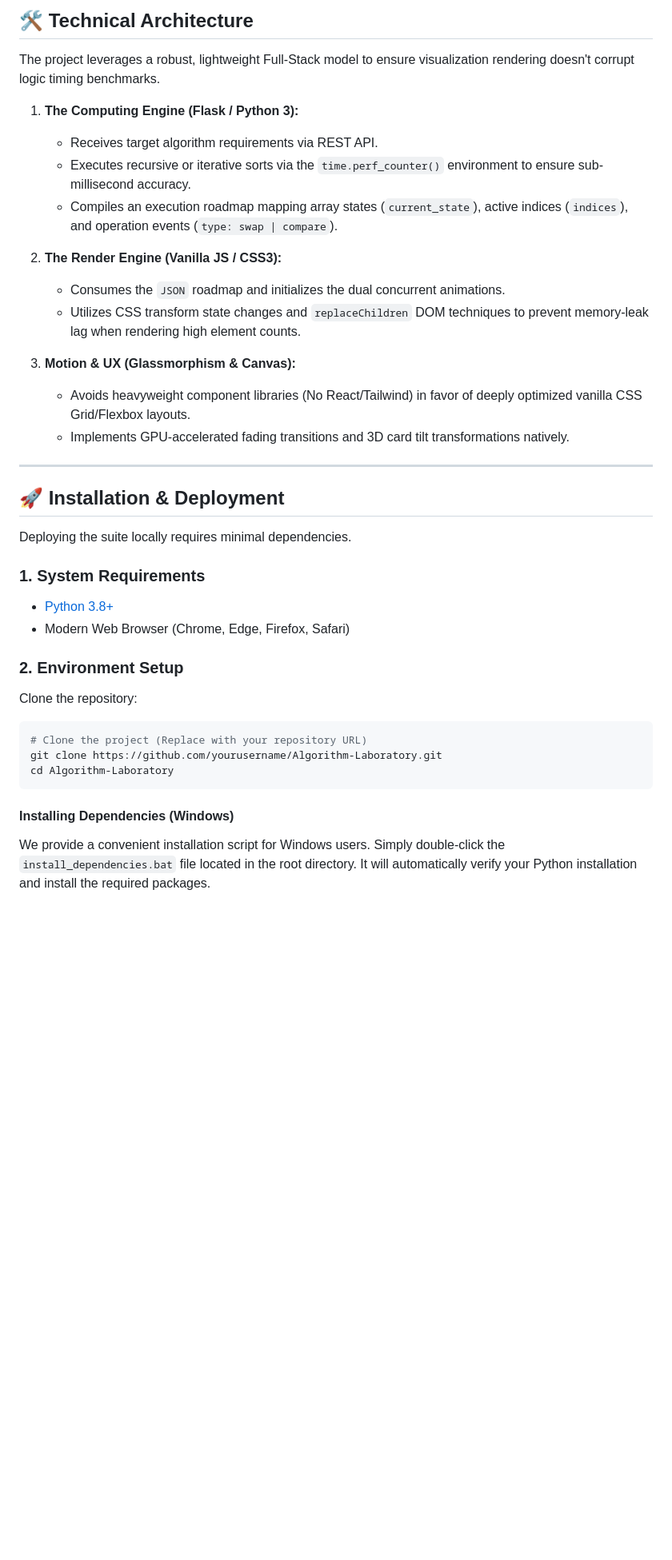
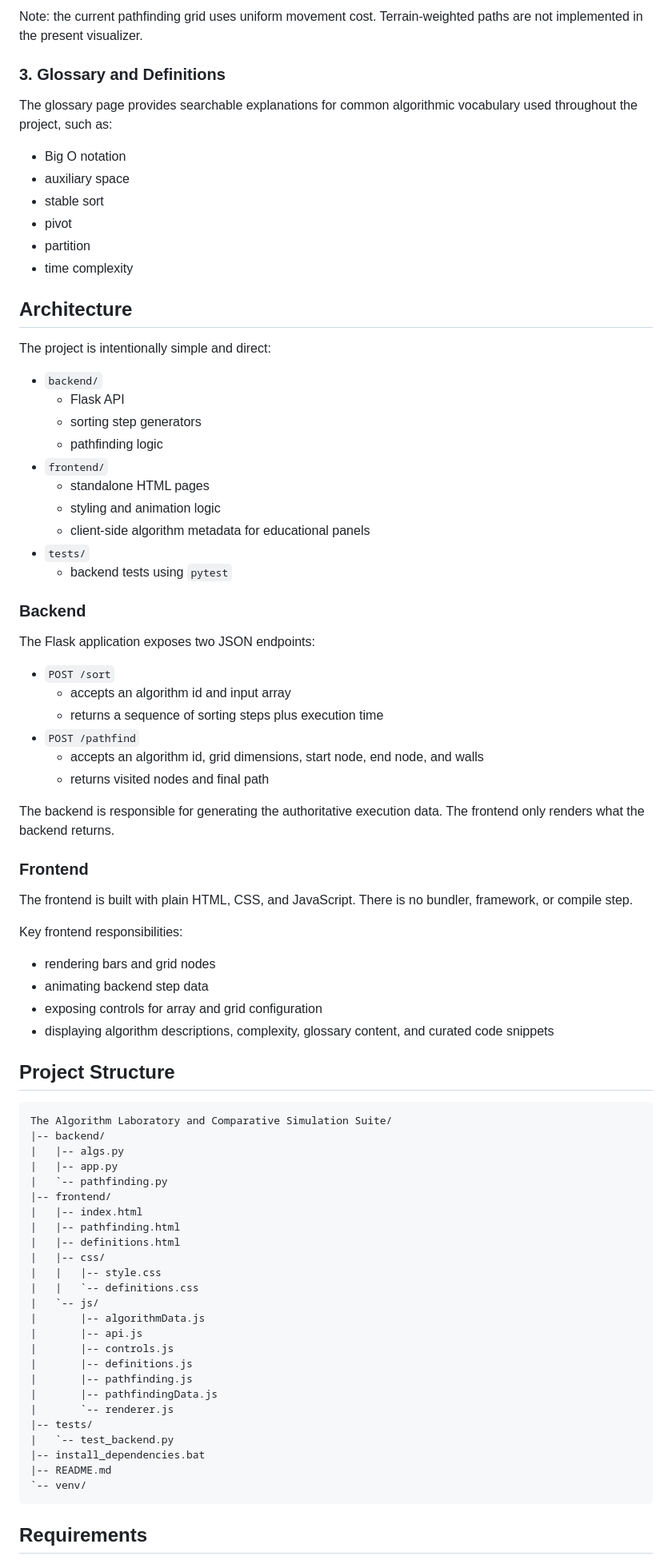
Before and after one commit to AdiDoesStuff/The-Algorithm-Laboratory-and-Comparative-Simulation-Suite, a Markdown page: README.md, the part around one of its changes. Shown at 80% size. GitHub-like rendering; blank space fills up the shorter version.

Commit message:
update: updated Readme.md with Pathfinding information.

````diff
--- a/README.md
+++ b/README.md
@@ -59,39 +70,85 @@ The laboratory natively supports 10 distinct sorting architectures, ranging from
 
-## 🛠️ Technical Architecture
+Note: the current pathfinding grid uses uniform movement cost. Terrain-weighted paths are not implemented in the present visualizer.
 
-The project leverages a robust, lightweight Full-Stack model to ensure visualization rendering doesn't corrupt logic timing benchmarks.
+### 3. Glossary and Definitions
 
-1. **The Computing Engine (Flask / Python 3):**
-   - Receives target algorithm requirements via REST API.
-   - Executes recursive or iterative sorts via the `time.perf_counter()` environment to ensure sub-millisecond accuracy.
-   - Compiles an execution roadmap mapping array states (`current_state`), active indices (`indices`), and operation events (`type: swap | compare`).
+The glossary page provides searchable explanations for common algorithmic vocabulary used throughout the project, such as:
 
-2. **The Render Engine (Vanilla JS / CSS3):**
-   - Consumes the `JSON` roadmap and initializes the dual concurrent animations.
-   - Utilizes CSS transform state changes and `replaceChildren` DOM techniques to prevent memory-leak lag when rendering high element counts.
+- Big O notation
+- auxiliary space
+- stable sort
+- pivot
+- partition
+- time complexity
 
-3. **Motion & UX (Glassmorphism & Canvas):**
-   - Avoids heavyweight component libraries (No React/Tailwind) in favor of deeply optimized vanilla CSS Grid/Flexbox layouts.
-   - Implements GPU-accelerated fading transitions and 3D card tilt transformations natively.
+## Architecture
 
----
+The project is intentionally simple and direct:
 
-## 🚀 Installation & Deployment
+- `backend/`
+  - Flask API
+  - sorting step generators
+  - pathfinding logic
+- `frontend/`
+  - standalone HTML pages
+  - styling and animation logic
+  - client-side algorithm metadata for educational panels
+- `tests/`
+  - backend tests using `pytest`
 
-Deploying the suite locally requires minimal dependencies.
+### Backend
 
-### 1. System Requirements
-- [Python 3.8+](https://www.python.org/downloads/)
-- Modern Web Browser (Chrome, Edge, Firefox, Safari)
+The Flask application exposes two JSON endpoints:
 
-### 2. Environment Setup
-Clone the repository:
-```bash
-# Clone the project (Replace with your repository URL)
-git clone https://github.com/yourusername/Algorithm-Laboratory.git
-cd Algorithm-Laboratory
+- `POST /sort`
+  - accepts an algorithm id and input array
+  - returns a sequence of sorting steps plus execution time
+- `POST /pathfind`
+  - accepts an algorithm id, grid dimensions, start node, end node, and walls
+  - returns visited nodes and final path
+
+The backend is responsible for generating the authoritative execution data. The frontend only renders what the backend returns.
+
+### Frontend
+
+The frontend is built with plain HTML, CSS, and JavaScript. There is no bundler, framework, or compile step.
+
+Key frontend responsibilities:
+
+- rendering bars and grid nodes
+- animating backend step data
+- exposing controls for array and grid configuration
+- displaying algorithm descriptions, complexity, glossary content, and curated code snippets
+
+## Project Structure
+
+```text
+The Algorithm Laboratory and Comparative Simulation Suite/
+|-- backend/
+|   |-- algs.py
+|   |-- app.py
+|   `-- pathfinding.py
+|-- frontend/
+|   |-- index.html
+|   |-- pathfinding.html
+|   |-- definitions.html
+|   |-- css/
+|   |   |-- style.css
+|   |   `-- definitions.css
+|   `-- js/
+|       |-- algorithmData.js
+|       |-- api.js
+|       |-- controls.js
+|       |-- definitions.js
+|       |-- pathfinding.js
+|       |-- pathfindingData.js
+|       `-- renderer.js
+|-- tests/
+|   `-- test_backend.py
+|-- install_dependencies.bat
+|-- README.md
+`-- venv/
 ```
 
-#### Installing Dependencies (Windows)
-We provide a convenient installation script for Windows users. Simply double-click the `install_dependencies.bat` file located in the root directory. It will automatically verify your Python installation and install the required packages.
+## Requirements
 
````
Also changed, not shown: other parts of README.md (+159 -53 lines).
